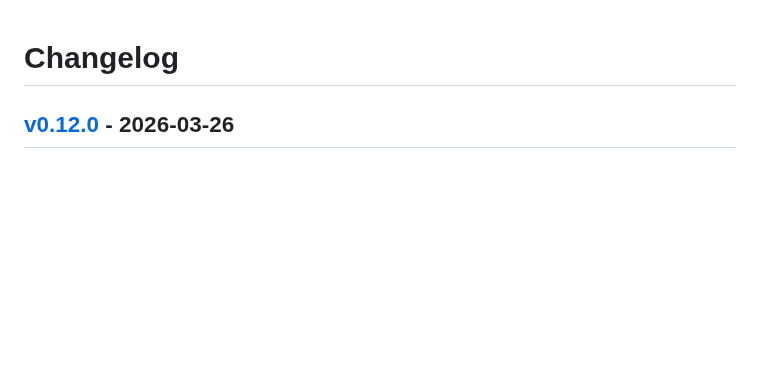
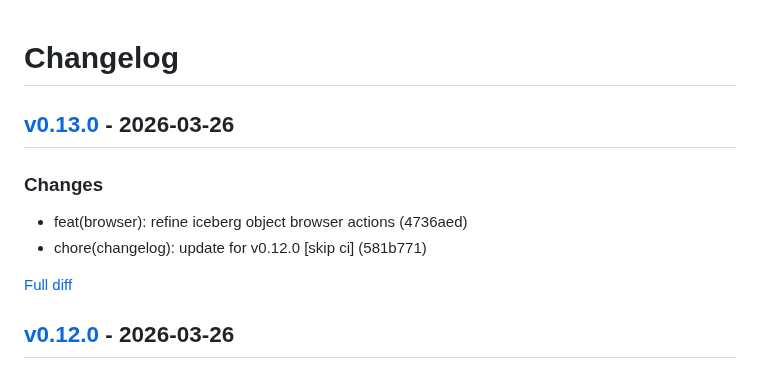
Before and after one commit to ivanyort/multibucket_explorer, a Markdown page: CHANGELOG.md, the part around the change. Rendered like a GitHub page; blank space fills up the shorter version.

Commit message:
chore(changelog): update for v0.13.0 [skip ci]

```diff
--- a/CHANGELOG.md
+++ b/CHANGELOG.md
@@ -1,4 +1,13 @@
 # Changelog
+
+
+## [v0.13.0](https://github.com/ivanyort/multibucket_explorer/releases/tag/v0.13.0) - 2026-03-26
+
+### Changes
+- feat(browser): refine iceberg object browser actions (4736aed)
+- chore(changelog): update for v0.12.0 [skip ci] (581b771)
+
+[Full diff](https://github.com/ivanyort/multibucket_explorer/compare/v0.12.0...v0.13.0)
 
 
 ## [v0.12.0](https://github.com/ivanyort/multibucket_explorer/releases/tag/v0.12.0) - 2026-03-26
```
